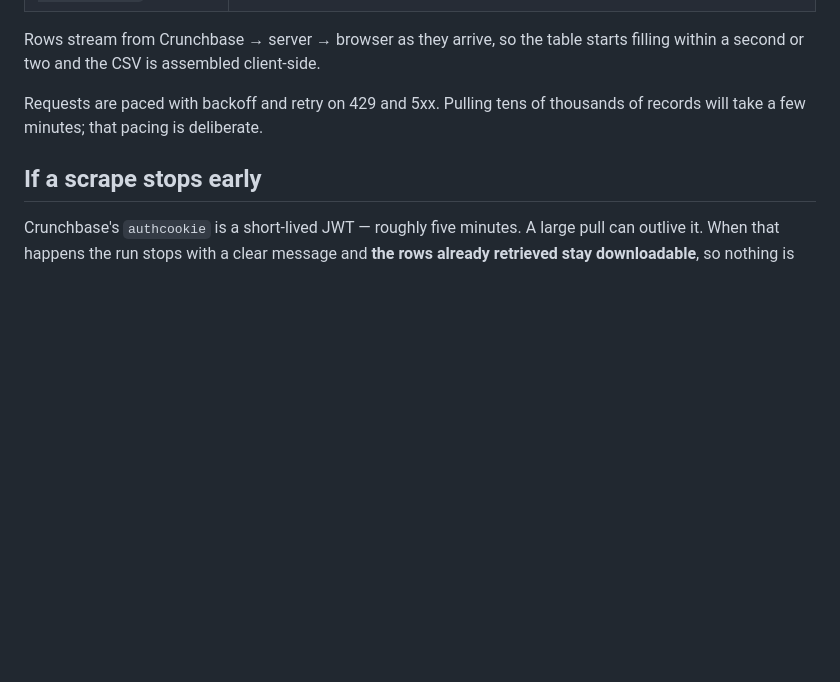
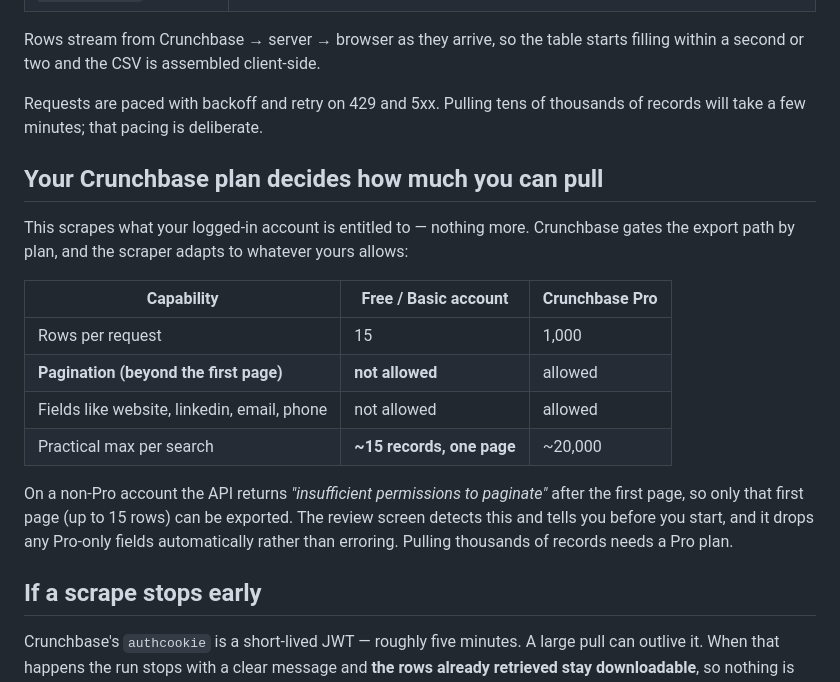
Before and after one commit to ZieXBT/crunchbase-scraper, a Markdown page: README.md, the part around the change. GitHub-like rendering; blank space fills up the shorter version.

Commit message:
Document Crunchbase plan limits (pagination is Pro-only)

```diff
--- a/README.md
+++ b/README.md
@@ -106,6 +106,23 @@ filling within a second or two and the CSV is assembled client-side.
 Requests are paced with backoff and retry on 429 and 5xx. Pulling tens of thousands of
 records will take a few minutes; that pacing is deliberate.
 
+## Your Crunchbase plan decides how much you can pull
+
+This scrapes what your logged-in account is entitled to — nothing more. Crunchbase
+gates the export path by plan, and the scraper adapts to whatever yours allows:
+
+| Capability | Free / Basic account | Crunchbase Pro |
+|---|---|---|
+| Rows per request | 15 | 1,000 |
+| **Pagination (beyond the first page)** | **not allowed** | allowed |
+| Fields like website, linkedin, email, phone | not allowed | allowed |
+| Practical max per search | **~15 records, one page** | ~20,000 |
+
+On a non-Pro account the API returns *"insufficient permissions to paginate"* after the
+first page, so only that first page (up to 15 rows) can be exported. The review screen
+detects this and tells you before you start, and it drops any Pro-only fields
+automatically rather than erroring. Pulling thousands of records needs a Pro plan.
+
 ## If a scrape stops early
 
 Crunchbase's `authcookie` is a short-lived JWT — roughly five minutes. A large pull can
```
